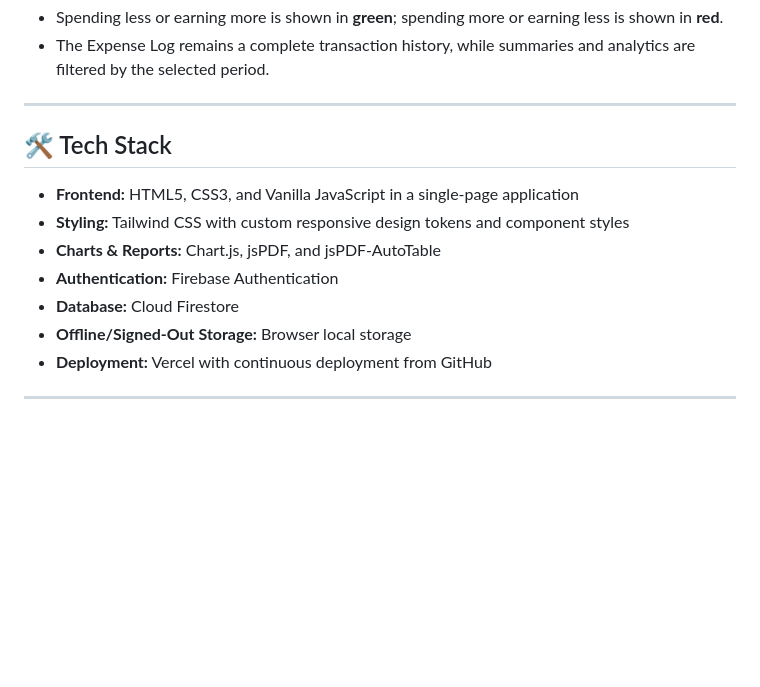
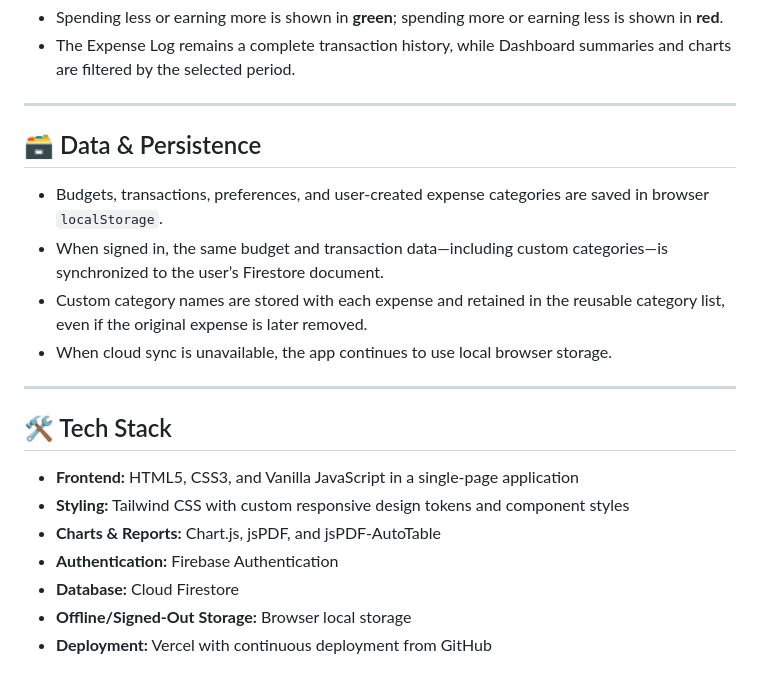
Before and after one commit to zeta0106/weekly-budget, a Markdown page: README.md, the part around one of its changes. Rendered like a GitHub page; blank space fills up the shorter version.

```diff
--- a/README.md
+++ b/README.md
@@ -42,5 +54,14 @@ A clean, responsive web application for tracking weekly and monthly income and e
 - Spending less or earning more is shown in **green**; spending more or earning less is shown in **red**.
-- The Expense Log remains a complete transaction history, while summaries and analytics are filtered by the selected period.
+- The Expense Log remains a complete transaction history, while Dashboard summaries and charts are filtered by the selected period.
+
+---
+
+## 🗃️ Data & Persistence
+
+- Budgets, transactions, preferences, and user-created expense categories are saved in browser `localStorage`.
+- When signed in, the same budget and transaction data—including custom categories—is synchronized to the user’s Firestore document.
+- Custom category names are stored with each expense and retained in the reusable category list, even if the original expense is later removed.
+- When cloud sync is unavailable, the app continues to use local browser storage.
 
 ---
 
@@ -53,5 +74,3 @@ A clean, responsive web application for tracking weekly and monthly income and e
 - **Database:** Cloud Firestore
 - **Offline/Signed-Out Storage:** Browser local storage
 - **Deployment:** Vercel with continuous deployment from GitHub
-
----
```
Also changed, not shown: other parts of README.md (+30 -18 lines).
